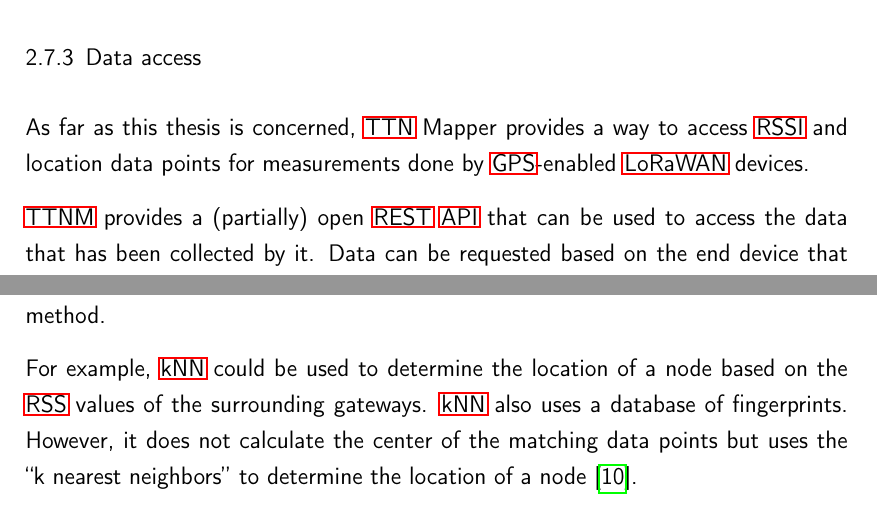
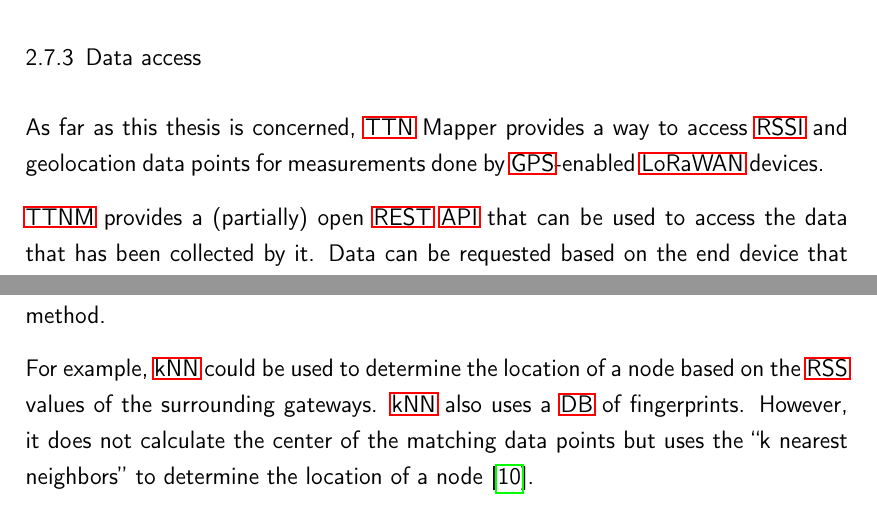
Before and after one commit to Bassadin/Master-Thesis-INM, a LaTeX thesis (thesis/main.tex, which reads thesis/content/2_background.tex, thesis/content/4_conclusion.tex): two parts of pages 48 and 104 of 121, joined at a grey line, cut so that both start at the same text. Compiled offline with pdfLaTeX.

Commit message:
use DB abbreviation in more places

```diff
--- a/thesis/content/2_background.tex
+++ b/thesis/content/2_background.tex
@@ -527,7 +527,7 @@
 
 \subsection{Data access}
 
-As far as this thesis is concerned, \acl{TTNM} provides a way to access \ac{RSSI} and location data points for measurements done by \ac{GPS}-enabled \ac{LoRaWAN} devices.
+As far as this thesis is concerned, \acl{TTNM} provides a way to access \ac{RSSI} and geolocation data points for measurements done by \ac{GPS}-enabled \ac{LoRaWAN} devices.
 
 \ac{TTNM} provides a (partially) open \ac{REST} \ac{API} that can be used to access the data that has been collected by it.
 Data can be requested based on the end device that sent the message or the gateway that received it.
--- a/thesis/content/4_conclusion.tex
+++ b/thesis/content/4_conclusion.tex
@@ -465,7 +465,7 @@
 There are several \ac{ML} methods that could be used to improve the fingerprinting method.
 
 For example, \ac{kNN} could be used to determine the location of a node based on the \ac{RSS} values of the surrounding gateways.
-\ac{kNN} also uses a database of fingerprints.
+\ac{kNN} also uses a \ac{DB} of fingerprints.
 However, it does not calculate the center of the matching data points but uses the ``k nearest neighbors'' to determine the location of a node~\cite{anagnostopoulos_reproducible_2019}.
 
 As was mentioned in \cref{sec:related-work}, Perković et al.\ published a paper on the topic of \ac{LoRa}-based indoor localization where they used a deep learning approach.
```
Also changed, not shown: thesis/content/3_implementation.tex (+1 -1 lines), thesis/content/2_background.tex (2 more changed lines), thesis/content/4_conclusion.tex (2 more changed lines).
